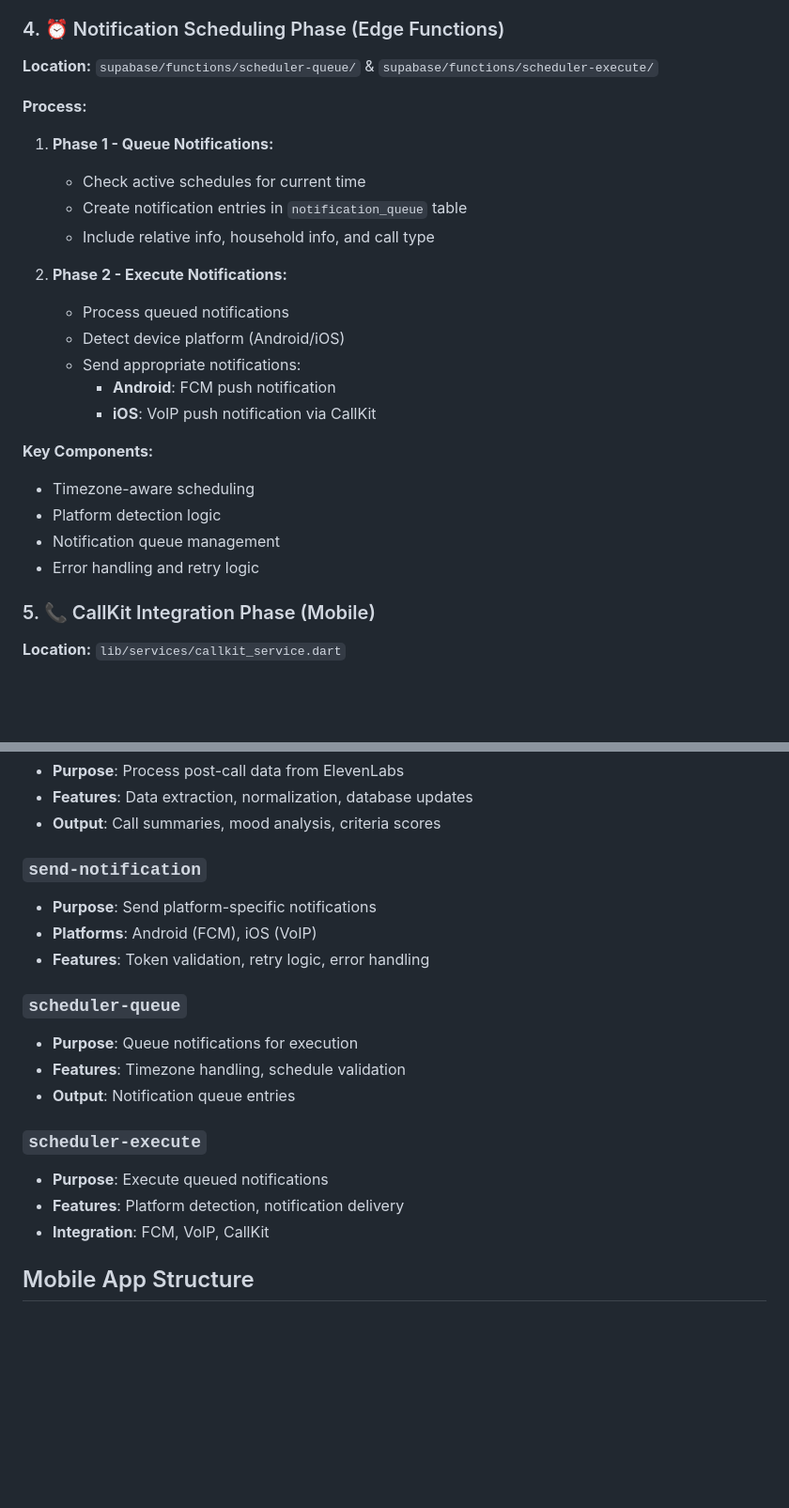
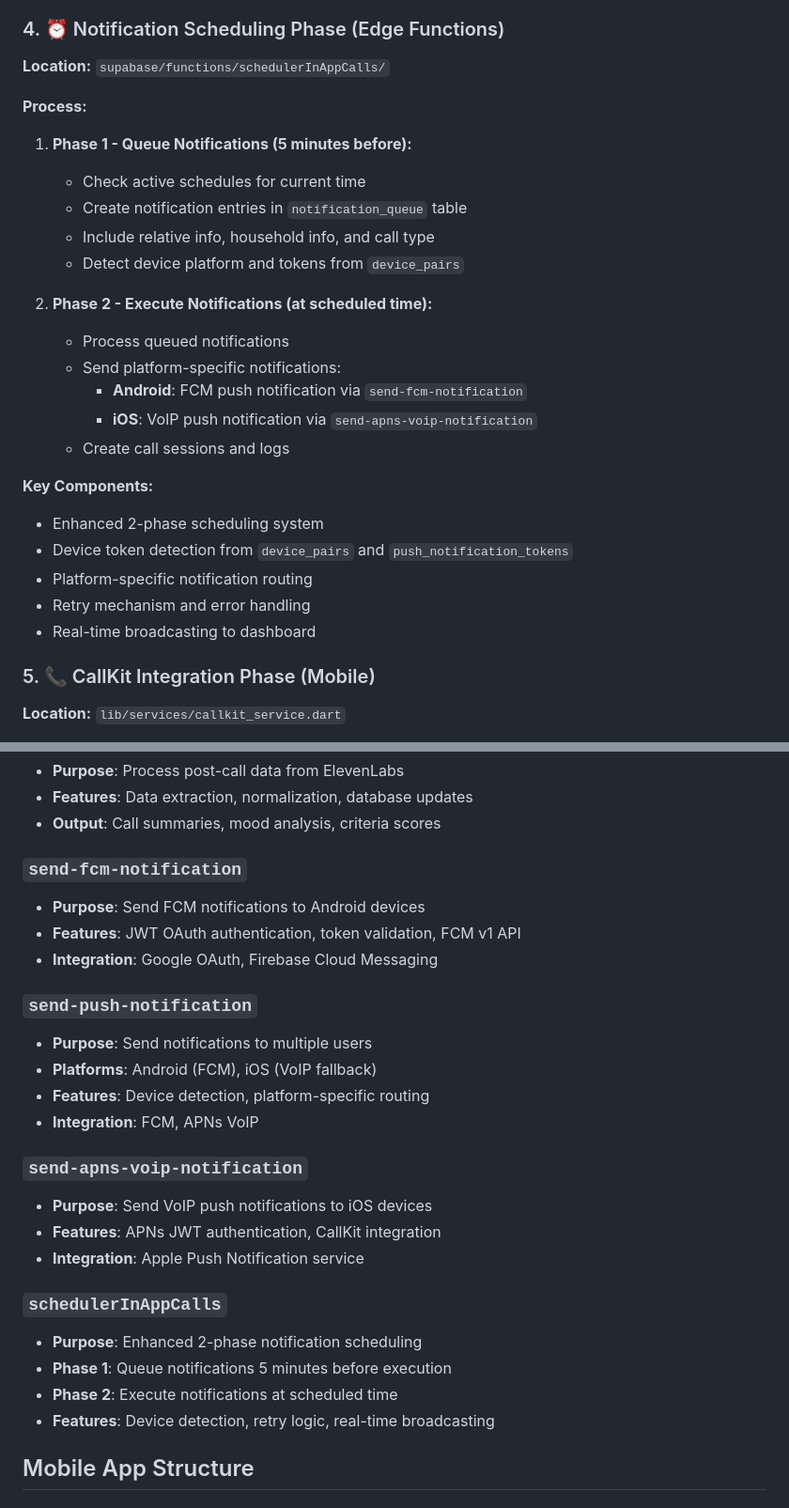
Before and after one commit to Denifirdaus1/CallPanionAPK, a Markdown page: README.md, 2 parts joined by grey strips. Shown: that part at 94% size. GitHub-like rendering; blank space fills up the shorter version.

Commit message:
CallPanionV1

```diff
--- a/README.md
+++ b/README.md
@@ -95,26 +95,28 @@ Callpanion is an innovative AI-powered communication platform designed specifica
 
 ### 4. ⏰ Notification Scheduling Phase (Edge Functions)
 
-**Location:** `supabase/functions/scheduler-queue/` & `supabase/functions/scheduler-execute/`
+**Location:** `supabase/functions/schedulerInAppCalls/`
 
 **Process:**
-1. **Phase 1 - Queue Notifications:**
+1. **Phase 1 - Queue Notifications (5 minutes before):**
    - Check active schedules for current time
    - Create notification entries in `notification_queue` table
    - Include relative info, household info, and call type
+   - Detect device platform and tokens from `device_pairs`
 
-2. **Phase 2 - Execute Notifications:**
+2. **Phase 2 - Execute Notifications (at scheduled time):**
    - Process queued notifications
-   - Detect device platform (Android/iOS)
-   - Send appropriate notifications:
-     - **Android**: FCM push notification
-     - **iOS**: VoIP push notification via CallKit
+   - Send platform-specific notifications:
+     - **Android**: FCM push notification via `send-fcm-notification`
+     - **iOS**: VoIP push notification via `send-apns-voip-notification`
+   - Create call sessions and logs
 
 **Key Components:**
-- Timezone-aware scheduling
-- Platform detection logic
-- Notification queue management
-- Error handling and retry logic
+- Enhanced 2-phase scheduling system
+- Device token detection from `device_pairs` and `push_notification_tokens`
+- Platform-specific notification routing
+- Retry mechanism and error handling
+- Real-time broadcasting to dashboard
 
 ### 5. 📞 CallKit Integration Phase (Mobile)
 
@@ -274,20 +282,27 @@ Callpanion is an innovative AI-powered communication platform designed specifica
 - **Features**: Data extraction, normalization, database updates
 - **Output**: Call summaries, mood analysis, criteria scores
 
-### `send-notification`
-- **Purpose**: Send platform-specific notifications
-- **Platforms**: Android (FCM), iOS (VoIP)
-- **Features**: Token validation, retry logic, error handling
+### `send-fcm-notification`
+- **Purpose**: Send FCM notifications to Android devices
+- **Features**: JWT OAuth authentication, token validation, FCM v1 API
+- **Integration**: Google OAuth, Firebase Cloud Messaging
 
-### `scheduler-queue`
-- **Purpose**: Queue notifications for execution
-- **Features**: Timezone handling, schedule validation
-- **Output**: Notification queue entries
+### `send-push-notification`
+- **Purpose**: Send notifications to multiple users
+- **Platforms**: Android (FCM), iOS (VoIP fallback)
+- **Features**: Device detection, platform-specific routing
+- **Integration**: FCM, APNs VoIP
 
-### `scheduler-execute`
-- **Purpose**: Execute queued notifications
-- **Features**: Platform detection, notification delivery
-- **Integration**: FCM, VoIP, CallKit
+### `send-apns-voip-notification`
+- **Purpose**: Send VoIP push notifications to iOS devices
+- **Features**: APNs JWT authentication, CallKit integration
+- **Integration**: Apple Push Notification service
+
+### `schedulerInAppCalls`
+- **Purpose**: Enhanced 2-phase notification scheduling
+- **Phase 1**: Queue notifications 5 minutes before execution
+- **Phase 2**: Execute notifications at scheduled time
+- **Features**: Device detection, retry logic, real-time broadcasting
 
 ## Mobile App Structure
 
```
Also changed, not shown: other parts of README.md (+39 -1 lines), SETUP.md (+54 -10 lines).
